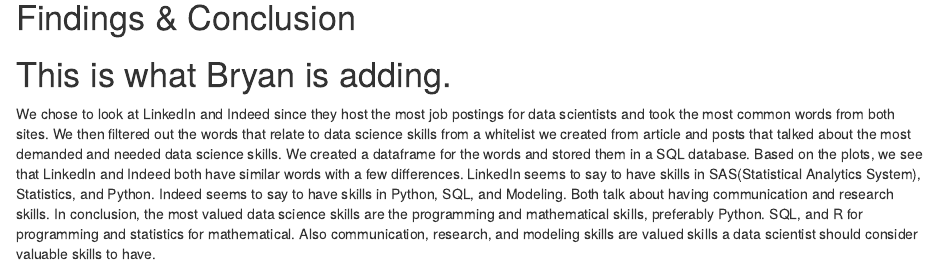
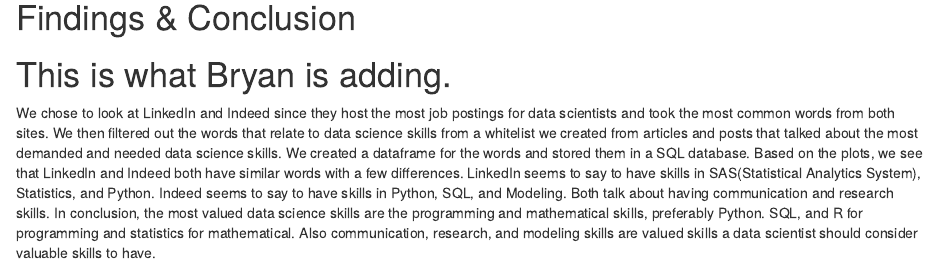
Before and after one commit to maelillien/data607-project3, an R Markdown document (data607-project3.Rmd): the page in a window 1100 px wide, from 10680 px down before the commit and from 10700 px down after it, so that both start at the same text. Rendered offline with R 4.5, knitr and Pandoc, with nearby package versions; some code elsewhere in the file could not run offline.

Commit message:
Update data607-project3.Rmd

```diff
--- a/data607-project3.Rmd
+++ b/data607-project3.Rmd
@@ -388,4 +389,4 @@ ggplot(data = merge, aes(x = occurrences.x, y = occurrences.y)) +
 # Findings & Conclusion
 # This is what Bryan is adding.
 
-We chose to look at LinkedIn and Indeed since they host the most job postings for data scientists and took the most common words from both sites. We then filtered out the words that relate to data science skills from a whitelist we created from article and posts that talked about the most demanded and needed data science skills. We created a dataframe for the words and stored them in a SQL database. Based on the plots, we see that LinkedIn and Indeed both have similar words with a few differences. LinkedIn seems to say to have skills in SAS(Statistical Analytics System), Statistics, and Python. Indeed seems to say to have skills in Python, SQL, and Modeling. Both talk about having communication and research skills. In conclusion, the most valued data science skills are the programming and mathematical skills, preferably Python. SQL, and R for programming and statistics for mathematical. Also communication, research, and modeling skills are valued skills a data scientist should consider valuable skills to have.
+We chose to look at LinkedIn and Indeed since they host the most job postings for data scientists and took the most common words from both sites. We then filtered out the words that relate to data science skills from a whitelist we created from articles and posts that talked about the most demanded and needed data science skills. We created a dataframe for the words and stored them in a SQL database. Based on the plots, we see that LinkedIn and Indeed both have similar words with a few differences. LinkedIn seems to say to have skills in SAS(Statistical Analytics System), Statistics, and Python. Indeed seems to say to have skills in Python, SQL, and Modeling. Both talk about having communication and research skills. In conclusion, the most valued data science skills are the programming and mathematical skills, preferably Python. SQL, and R for programming and statistics for mathematical. Also communication, research, and modeling skills are valued skills a data scientist should consider valuable skills to have.
```
Also changed, not shown: data607-project3.Rmd (1 more changed lines).
